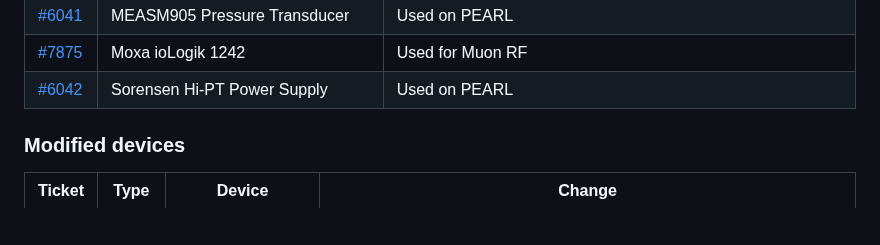
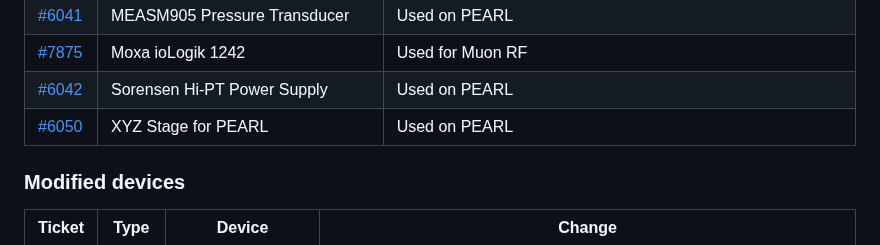
Before and after one commit to ISISComputingGroup/IBEX, a Markdown page: release_notes/Release-Notes-v13.0.1.md, the part around the change. GitHub-like rendering; blank space fills up the shorter version.

Commit message:
ticket6050

```diff
--- a/release_notes/Release-Notes-v13.0.1.md
+++ b/release_notes/Release-Notes-v13.0.1.md
@@ -47,6 +47,7 @@ See [here](https://github.com/ISISComputingGroup/IBEX/wiki#instrument-informatio
 | [#6041](https://github.com/ISISComputingGroup/IBEX/issues/6041) | MEASM905 Pressure Transducer | Used on PEARL |
 | [#7875](https://github.com/ISISComputingGroup/IBEX/issues/7875) | Moxa ioLogik 1242 | Used for Muon RF |
 | [#6042](https://github.com/ISISComputingGroup/IBEX/issues/6042) | Sorensen Hi-PT Power Supply | Used on PEARL |
+| [#6050](https://github.com/ISISComputingGroup/IBEX/issues/6050) | XYZ Stage for PEARL | Used on PEARL |
 
 
 ### Modified devices
```
